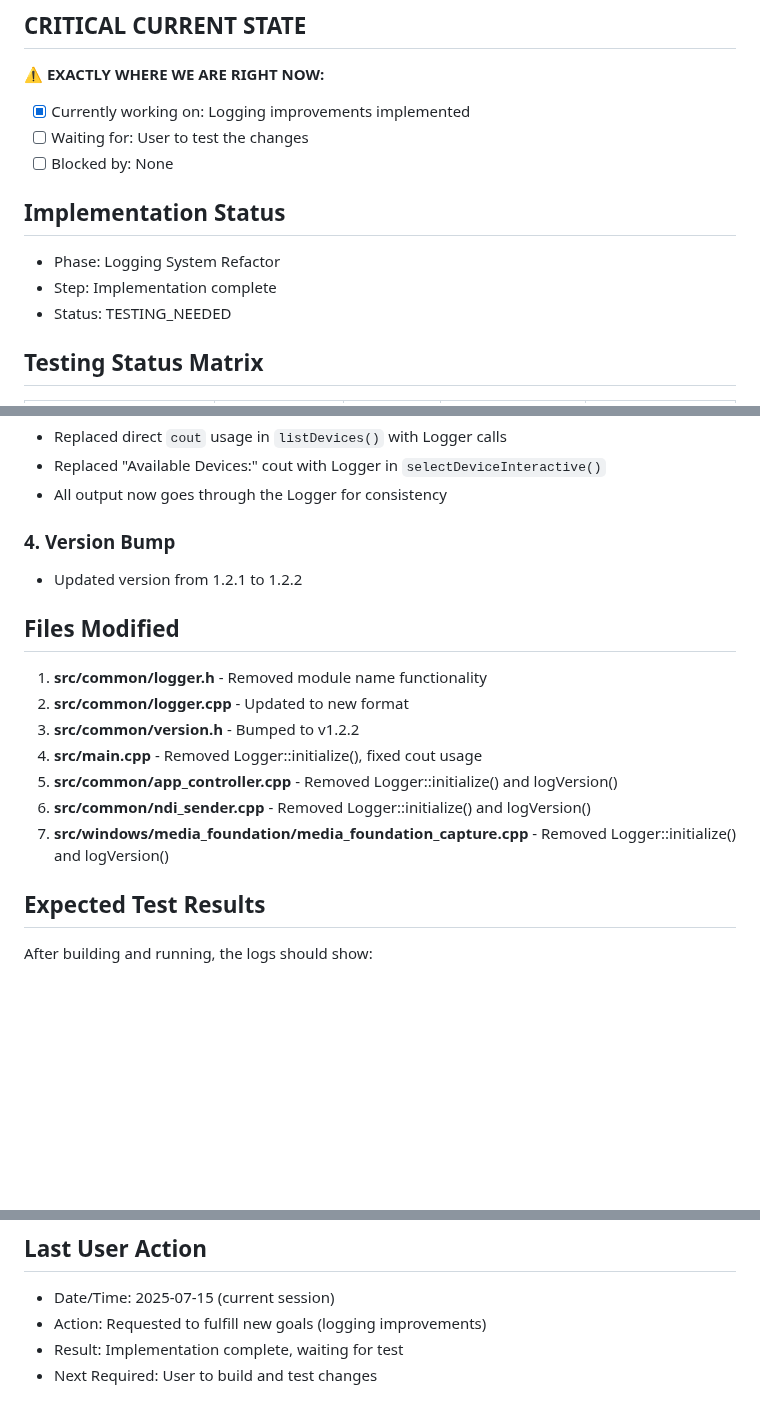
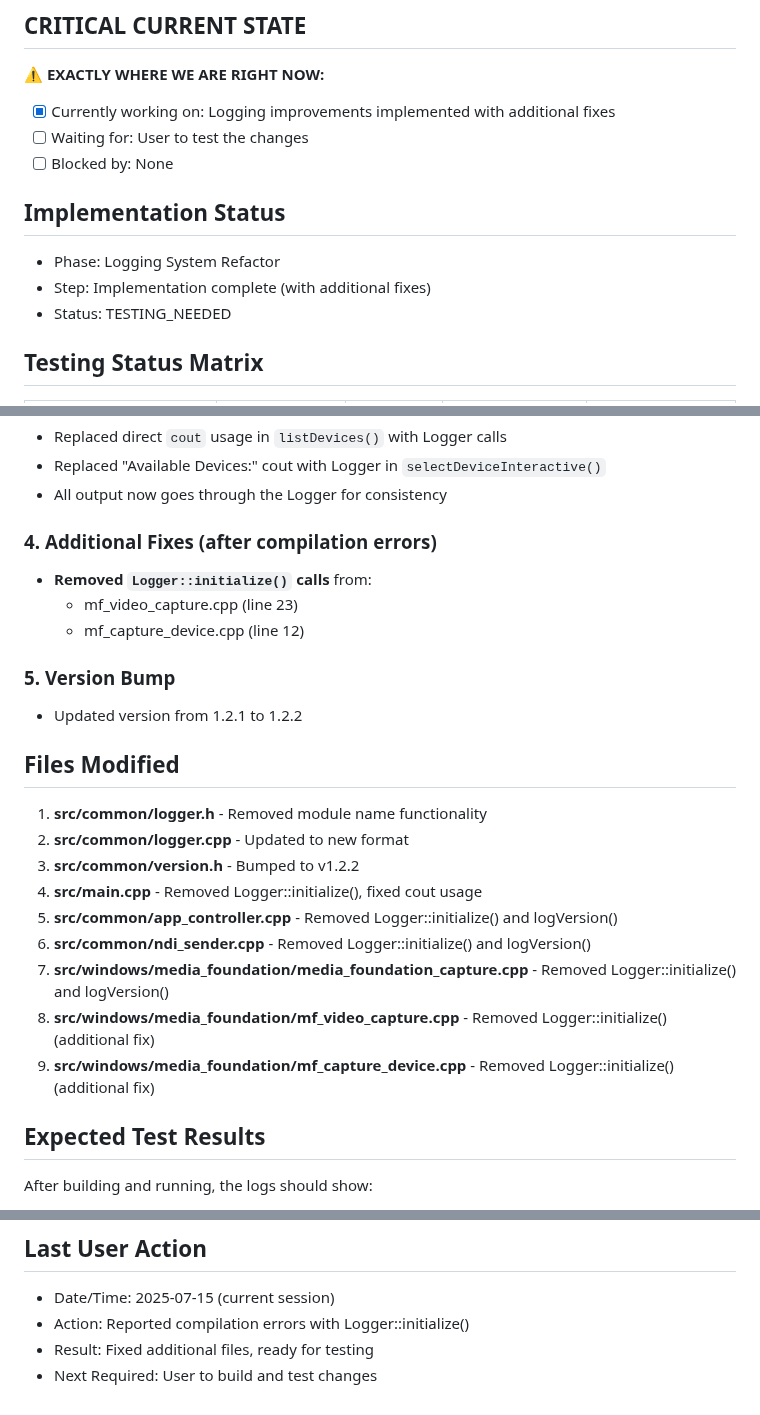
Before and after one commit to zbynekdrlik/ndi-bridge, a Markdown page: THREAD_PROGRESS.md, 3 parts joined by grey strips. Drawn GitHub-style; blank space fills up the shorter version.

Commit message:
Update THREAD_PROGRESS.md - additional Logger::initialize() fixes (v1.2.2)

```diff
--- a/THREAD_PROGRESS.md
+++ b/THREAD_PROGRESS.md
@@ -2,13 +2,13 @@
 
 ## CRITICAL CURRENT STATE
 **⚠️ EXACTLY WHERE WE ARE RIGHT NOW:**
-- [x] Currently working on: Logging improvements implemented
+- [x] Currently working on: Logging improvements implemented with additional fixes
 - [ ] Waiting for: User to test the changes
 - [ ] Blocked by: None
 
 ## Implementation Status
 - Phase: Logging System Refactor
-- Step: Implementation complete
+- Step: Implementation complete (with additional fixes)
 - Status: TESTING_NEEDED
 
 ## Testing Status Matrix
@@ -42,7 +44,12 @@
 - Replaced "Available Devices:" cout with Logger in `selectDeviceInteractive()`
 - All output now goes through the Logger for consistency
 
-### 4. Version Bump
+### 4. Additional Fixes (after compilation errors)
+- **Removed `Logger::initialize()` calls** from:
+  - mf_video_capture.cpp (line 23)
+  - mf_capture_device.cpp (line 12)
+
+### 5. Version Bump
 - Updated version from 1.2.1 to 1.2.2
 
 ## Files Modified
@@ -53,6 +60,8 @@
 5. **src/common/app_controller.cpp** - Removed Logger::initialize() and logVersion()
 6. **src/common/ndi_sender.cpp** - Removed Logger::initialize() and logVersion()
 7. **src/windows/media_foundation/media_foundation_capture.cpp** - Removed Logger::initialize() and logVersion()
+8. **src/windows/media_foundation/mf_video_capture.cpp** - Removed Logger::initialize() (additional fix)
+9. **src/windows/media_foundation/mf_capture_device.cpp** - Removed Logger::initialize() (additional fix)
 
 ## Expected Test Results
 After building and running, the logs should show:
@@ -81,6 +90,6 @@ After building and running, the logs should show:
 
 ## Last User Action
 - Date/Time: 2025-07-15 (current session)
-- Action: Requested to fulfill new goals (logging improvements)
-- Result: Implementation complete, waiting for test
+- Action: Reported compilation errors with Logger::initialize()
+- Result: Fixed additional files, ready for testing
 - Next Required: User to build and test changes
```
Also changed, not shown: other parts of THREAD_PROGRESS.md (+2 -0 lines).
